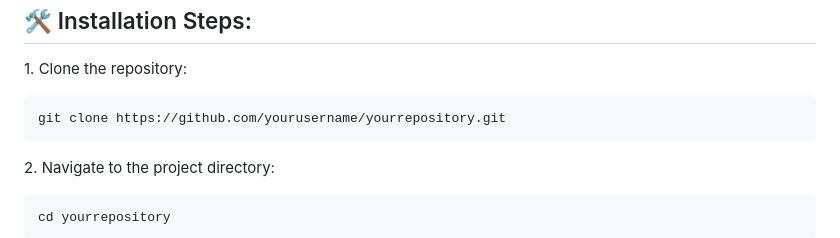
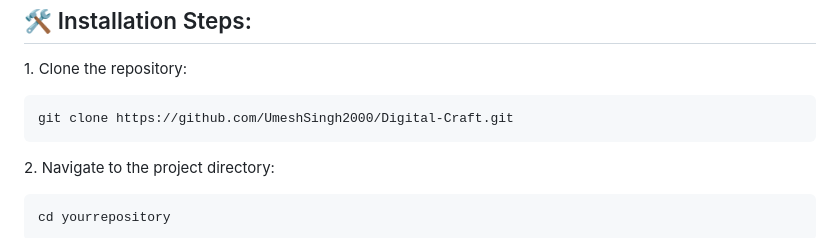
Before and after one commit to UmeshSingh2000/Digital-Craft, a Markdown page: README.md, the part around the change. Drawn GitHub-style.

````diff
--- a/README.md
+++ b/README.md
@@ -36,7 +36,7 @@ Here're some of the project's best features:
 <p>1. Clone the repository:</p>
 
 ```
-git clone https://github.com/yourusername/yourrepository.git
+git clone https://github.com/UmeshSingh2000/Digital-Craft.git
 ```
 
 <p>2. Navigate to the project directory:</p>
````
